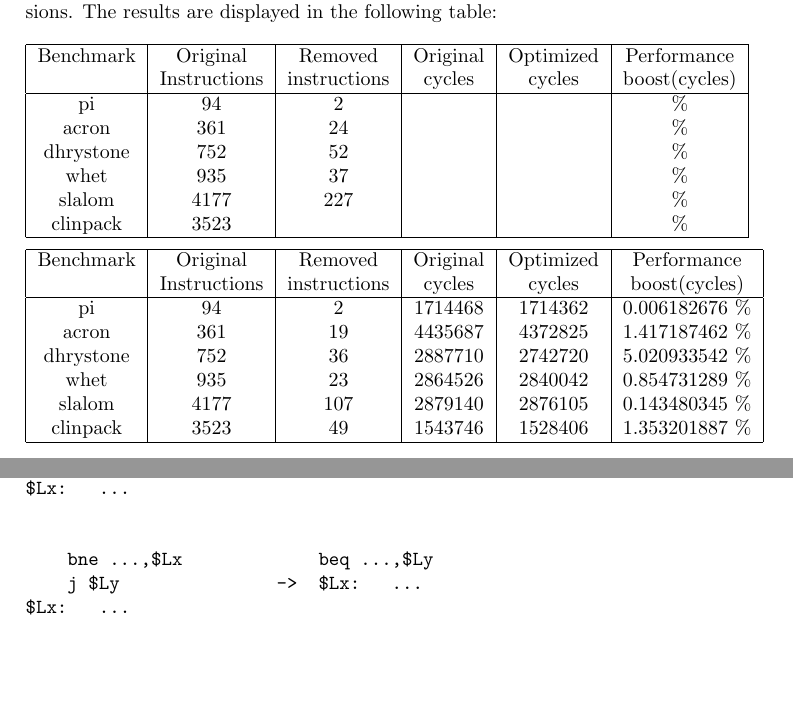
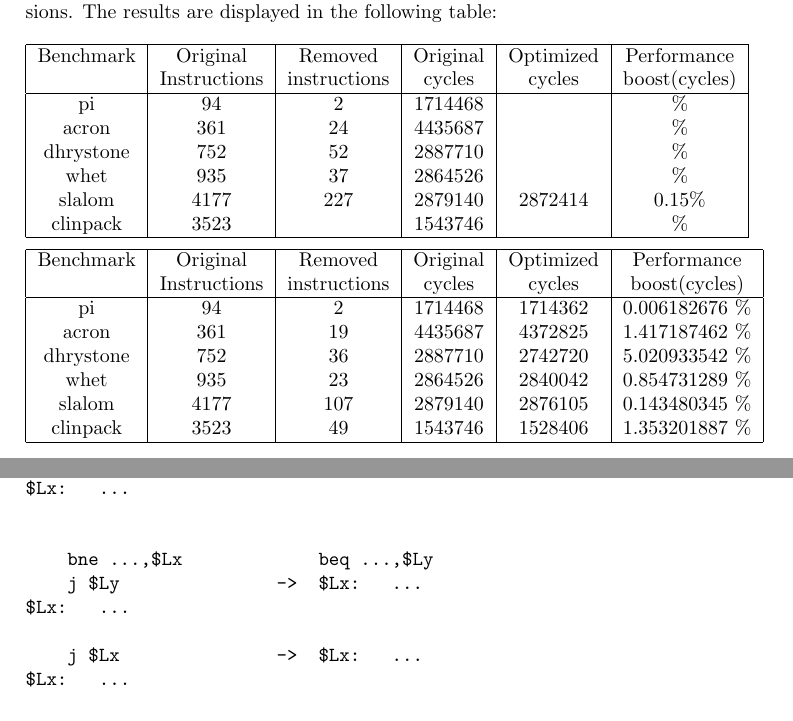
Before and after one commit to taddeus/peephole, a LaTeX document (report/report.tex): two parts of pages 9 and 10 of 11, joined at a grey line, cut so that both start at the same text, the shorter picture padded with empty space. Compiled offline with pdfLaTeX.

Commit message:
Started filling in report table, added optimization to appendix.

```diff
--- a/report/report.tex
+++ b/report/report.tex
@@ -421,12 +421,12 @@ The results are displayed in the following table: \\
 Benchmark & Original     & Removed      & Original & Optimized & Performance \\
           & Instructions & instructions & cycles   & cycles    & boost(cycles) \\
 \hline
-pi        &           94 &            2 &          &           &             \% \\
-acron     &          361 &           24 &          &           &             \% \\
-dhrystone &          752 &           52 &          &           &             \% \\
-whet      &          935 &           37 &          &           &             \% \\
-slalom    &         4177 &          227 &          &           &             \% \\
-clinpack  &         3523 &              &          &           &              \% \\
+pi        &           94 &            2 &  1714468 &           &             \% \\
+acron     &          361 &           24 &  4435687 &           &             \% \\
+dhrystone &          752 &           52 &  2887710 &           &             \% \\
+whet      &          935 &           37 &  2864526 &           &             \% \\
+slalom    &         4177 &          227 &  2879140 &   2872414 &      0.15\% \\
+clinpack  &         3523 &              &  1543746 &           &              \% \\
 \hline
 \end{tabular}
 
@@ -462,6 +462,9 @@ $Lx:   ...
 
     bne ...,$Lx             beq ...,$Ly
     j $Ly               ->  $Lx:   ...
+$Lx:   ...
+
+    j $Lx               ->  $Lx:   ...
 $Lx:   ...
 \end{verbatim}
 \textbf{Standard basic block optimizations}
```
